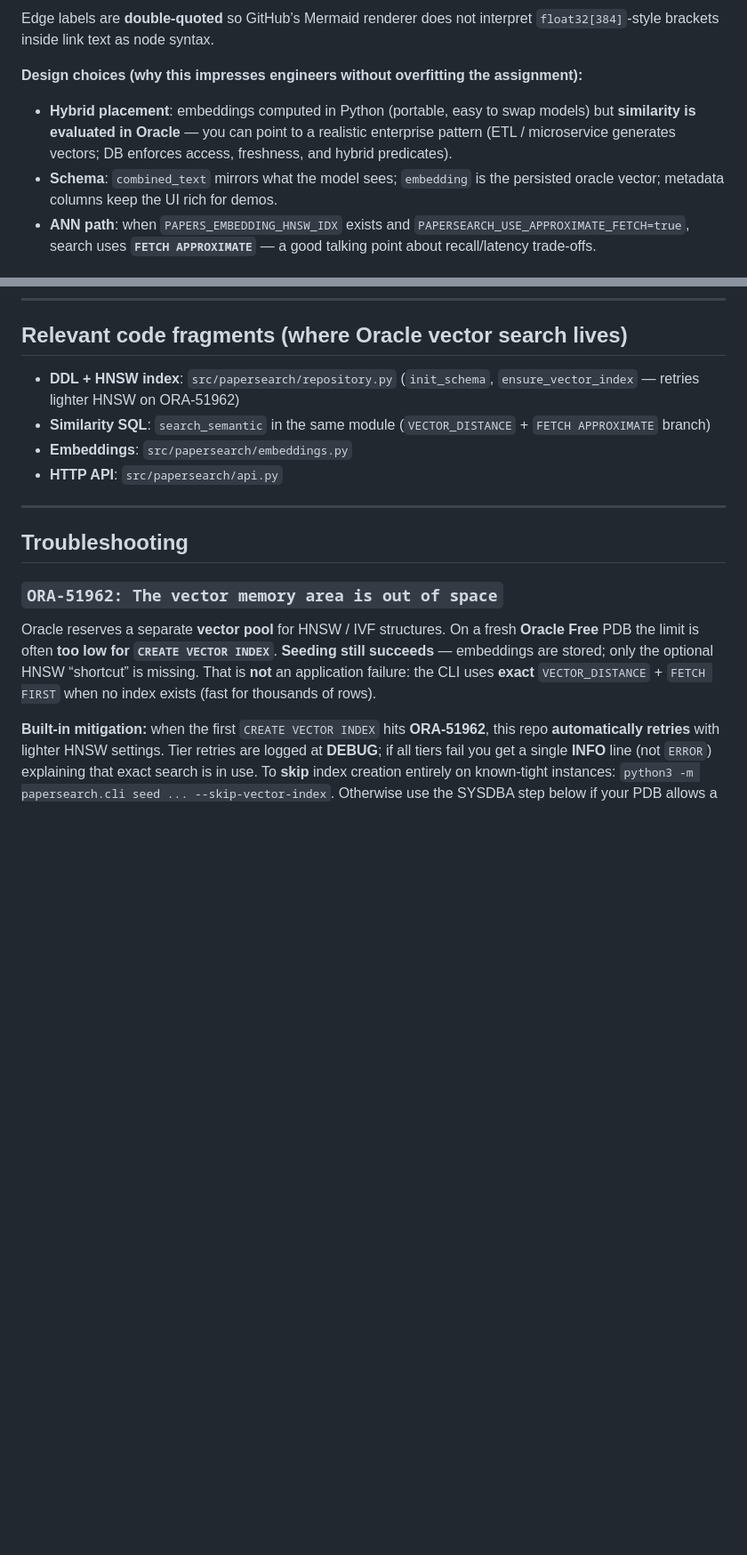
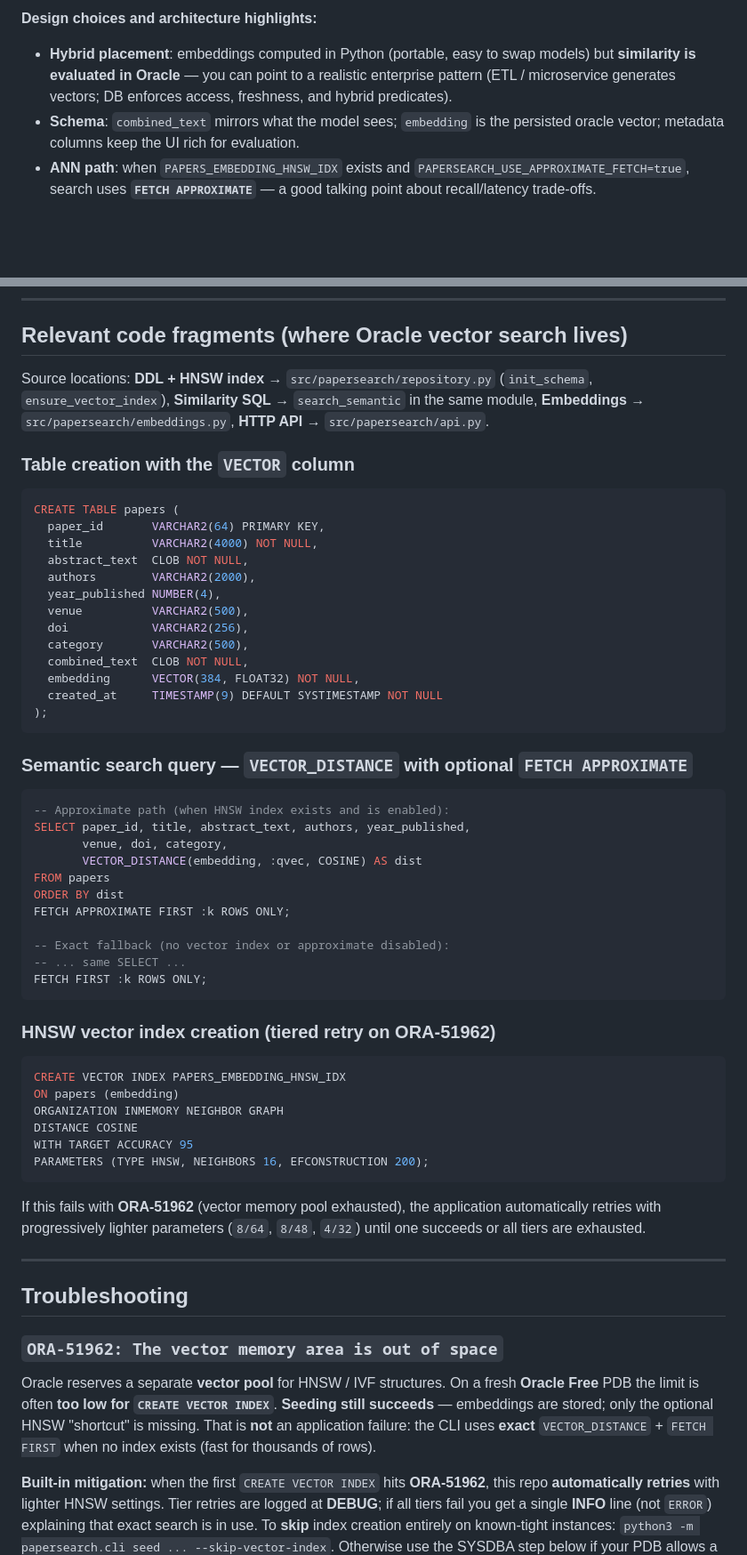
Before and after one commit to alexbanilean/tsbd-ai-vector-search, a Markdown page: README.md, 2 parts joined by grey strips. Shown: that part at 89% size. Rendered like a GitHub page; blank space fills up the shorter version.

````diff
--- a/README.md
+++ b/README.md
@@ -26,9 +55,7 @@ flowchart LR
 ```
 
-Edge labels are **double-quoted** so GitHub’s Mermaid renderer does not interpret `float32[384]`-style brackets inside link text as node syntax.
-
-**Design choices (why this impresses engineers without overfitting the assignment):**
+**Design choices and architecture highlights:**
 
 - **Hybrid placement**: embeddings computed in Python (portable, easy to swap models) but **similarity is evaluated in Oracle** — you can point to a realistic enterprise pattern (ETL / microservice generates vectors; DB enforces access, freshness, and hybrid predicates).
-- **Schema**: `combined_text` mirrors what the model sees; `embedding` is the persisted oracle vector; metadata columns keep the UI rich for demos.
+- **Schema**: `combined_text` mirrors what the model sees; `embedding` is the persisted oracle vector; metadata columns keep the UI rich for evaluation.
 - **ANN path**: when `PAPERS_EMBEDDING_HNSW_IDX` exists and `PAPERSEARCH_USE_APPROXIMATE_FETCH=true`, search uses **`FETCH APPROXIMATE`** — a good talking point about recall/latency trade-offs.
@@ -192,10 +235,54 @@ This repository is designed so you can attach **objective artifacts** even if a
 
 ## Relevant code fragments (where Oracle vector search lives)
 
-- **DDL + HNSW index**: `src/papersearch/repository.py` (`init_schema`, `ensure_vector_index` — retries lighter HNSW on ORA-51962)
-- **Similarity SQL**: `search_semantic` in the same module (`VECTOR_DISTANCE` + `FETCH APPROXIMATE` branch)
-- **Embeddings**: `src/papersearch/embeddings.py`
-- **HTTP API**: `src/papersearch/api.py`
+Source locations: **DDL + HNSW index** → `src/papersearch/repository.py` (`init_schema`, `ensure_vector_index`), **Similarity SQL** → `search_semantic` in the same module, **Embeddings** → `src/papersearch/embeddings.py`, **HTTP API** → `src/papersearch/api.py`.
+
+### Table creation with the `VECTOR` column
+
+```sql
+CREATE TABLE papers (
+  paper_id       VARCHAR2(64) PRIMARY KEY,
+  title          VARCHAR2(4000) NOT NULL,
+  abstract_text  CLOB NOT NULL,
+  authors        VARCHAR2(2000),
+  year_published NUMBER(4),
+  venue          VARCHAR2(500),
+  doi            VARCHAR2(256),
+  category       VARCHAR2(500),
+  combined_text  CLOB NOT NULL,
+  embedding      VECTOR(384, FLOAT32) NOT NULL,
+  created_at     TIMESTAMP(9) DEFAULT SYSTIMESTAMP NOT NULL
+);
+```
+
+### Semantic search query — `VECTOR_DISTANCE` with optional `FETCH APPROXIMATE`
+
+```sql
+-- Approximate path (when HNSW index exists and is enabled):
+SELECT paper_id, title, abstract_text, authors, year_published,
+       venue, doi, category,
+       VECTOR_DISTANCE(embedding, :qvec, COSINE) AS dist
+FROM papers
+ORDER BY dist
+FETCH APPROXIMATE FIRST :k ROWS ONLY;
+
+-- Exact fallback (no vector index or approximate disabled):
+-- ... same SELECT ...
+FETCH FIRST :k ROWS ONLY;
+```
+
+### HNSW vector index creation (tiered retry on ORA-51962)
+
+```sql
+CREATE VECTOR INDEX PAPERS_EMBEDDING_HNSW_IDX
+ON papers (embedding)
+ORGANIZATION INMEMORY NEIGHBOR GRAPH
+DISTANCE COSINE
+WITH TARGET ACCURACY 95
+PARAMETERS (TYPE HNSW, NEIGHBORS 16, EFCONSTRUCTION 200);
+```
+
+If this fails with **ORA-51962** (vector memory pool exhausted), the application automatically retries with progressively lighter parameters (`8/64`, `8/48`, `4/32`) until one succeeds or all tiers are exhausted.
 
 ---
 
@@ -203,7 +290,7 @@ This repository is designed so you can attach **objective artifacts** even if a
 
 ### `ORA-51962: The vector memory area is out of space`
 
-Oracle reserves a separate **vector pool** for HNSW / IVF structures. On a fresh **Oracle Free** PDB the limit is often **too low for `CREATE VECTOR INDEX`**. **Seeding still succeeds** — embeddings are stored; only the optional HNSW “shortcut” is missing. That is **not** an application failure: the CLI uses **exact** `VECTOR_DISTANCE` + `FETCH FIRST` when no index exists (fast for thousands of rows).
+Oracle reserves a separate **vector pool** for HNSW / IVF structures. On a fresh **Oracle Free** PDB the limit is often **too low for `CREATE VECTOR INDEX`**. **Seeding still succeeds** — embeddings are stored; only the optional HNSW "shortcut" is missing. That is **not** an application failure: the CLI uses **exact** `VECTOR_DISTANCE` + `FETCH FIRST` when no index exists (fast for thousands of rows).
 
 **Built-in mitigation:** when the first `CREATE VECTOR INDEX` hits **ORA-51962**, this repo **automatically retries** with lighter HNSW settings. Tier retries are logged at **DEBUG**; if all tiers fail you get a single **INFO** line (not `ERROR`) explaining that exact search is in use. To **skip** index creation entirely on known-tight instances: `python3 -m papersearch.cli seed ... --skip-vector-index`. Otherwise use the SYSDBA step below if your PDB allows a larger pool.
 
````
Also changed, not shown: other parts of README.md (+91 -46 lines), docs/screenshots/api_docs.jpg (added), docs/screenshots/health.png (added), docs/screenshots/ui_search.png (added).
